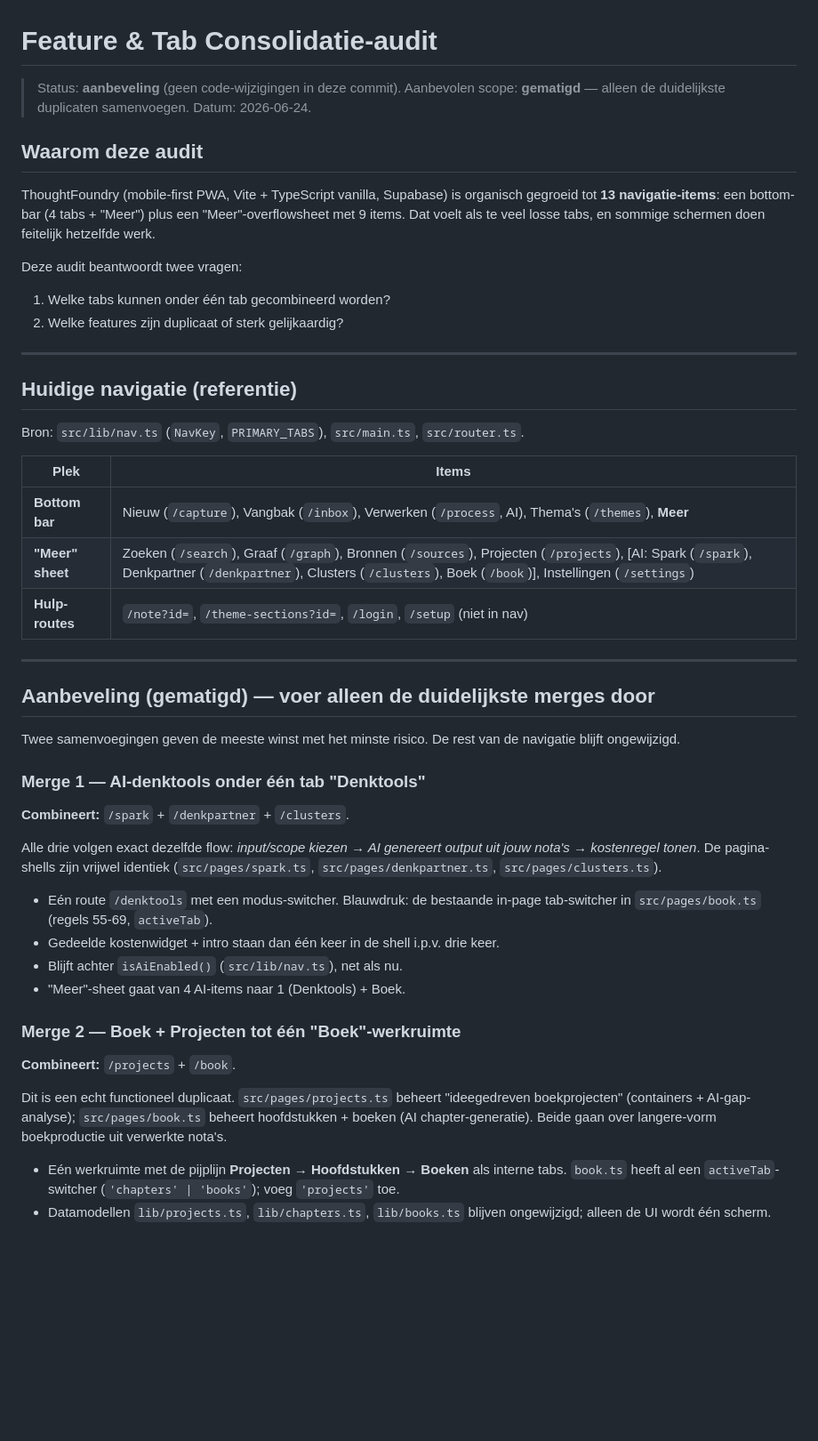
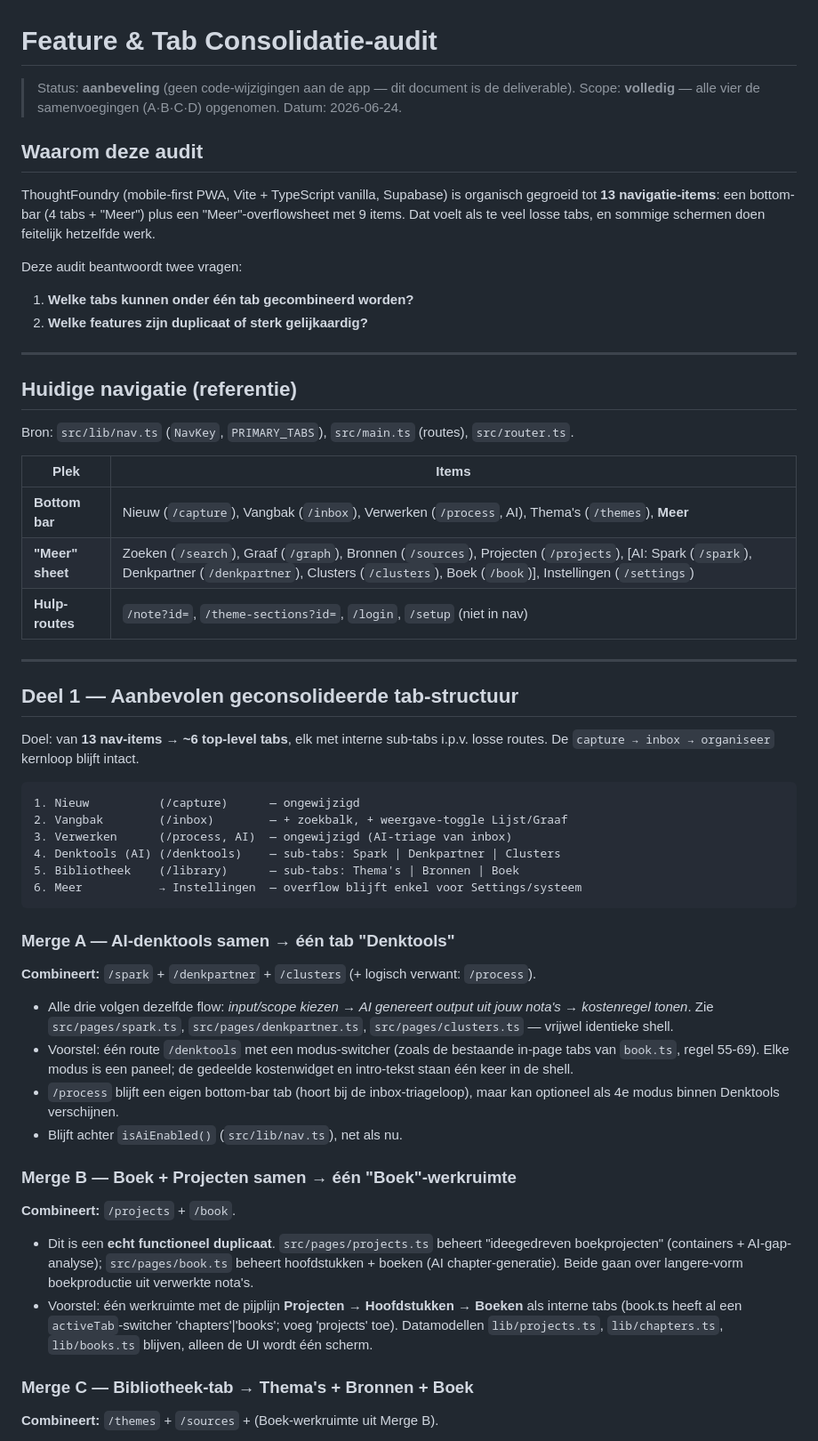
Before and after one commit to Sibron/ThoughtFoundry, a Markdown page: docs/CONSOLIDATION-AUDIT.md, the part around one of its changes. Shown at 89% size. GitHub-like rendering; blank space fills up the shorter version.

````diff
--- a/docs/CONSOLIDATION-AUDIT.md
+++ b/docs/CONSOLIDATION-AUDIT.md
@@ -1,7 +1,7 @@
 # Feature & Tab Consolidatie-audit
 
-> Status: **aanbeveling** (geen code-wijzigingen in deze commit).
-> Aanbevolen scope: **gematigd** — alleen de duidelijkste duplicaten samenvoegen.
+> Status: **aanbeveling** (geen code-wijzigingen aan de app — dit document is de deliverable).
+> Scope: **volledig** — alle vier de samenvoegingen (A·B·C·D) opgenomen.
 > Datum: 2026-06-24.
 
 ## Waarom deze audit
@@ -12,14 +12,15 @@ plus een "Meer"-overflowsheet met 9 items. Dat voelt als te veel losse tabs, en
 sommige schermen doen feitelijk hetzelfde werk.
 
 Deze audit beantwoordt twee vragen:
-1. Welke tabs kunnen onder één tab gecombineerd worden?
-2. Welke features zijn duplicaat of sterk gelijkaardig?
+1. **Welke tabs kunnen onder één tab gecombineerd worden?**
+2. **Welke features zijn duplicaat of sterk gelijkaardig?**
 
 ---
 
 ## Huidige navigatie (referentie)
 
-Bron: `src/lib/nav.ts` (`NavKey`, `PRIMARY_TABS`), `src/main.ts`, `src/router.ts`.
+Bron: `src/lib/nav.ts` (`NavKey`, `PRIMARY_TABS`), `src/main.ts` (routes),
+`src/router.ts`.
 
 | Plek | Items |
 |------|-------|
@@ -29,35 +30,45 @@ Bron: `src/lib/nav.ts` (`NavKey`, `PRIMARY_TABS`), `src/main.ts`, `src/router.ts
 
 ---
 
-## Aanbeveling (gematigd) — voer alleen de duidelijkste merges door
+## Deel 1 — Aanbevolen geconsolideerde tab-structuur
 
-Twee samenvoegingen geven de meeste winst met het minste risico. De rest van de
-navigatie blijft ongewijzigd.
+Doel: van **13 nav-items → ~6 top-level tabs**, elk met interne sub-tabs i.p.v.
+losse routes. De `capture → inbox → organiseer` kernloop blijft intact.
 
-### Merge 1 — AI-denktools onder één tab "Denktools"
-**Combineert:** `/spark` + `/denkpartner` + `/clusters`.
+```
+1. Nieuw          (/capture)      — ongewijzigd
+2. Vangbak        (/inbox)        — + zoekbalk, + weergave-toggle Lijst/Graaf
+3. Verwerken      (/process, AI)  — ongewijzigd (AI-triage van inbox)
+4. Denktools (AI) (/denktools)    — sub-tabs: Spark | Denkpartner | Clusters
+5. Bibliotheek    (/library)      — sub-tabs: Thema's | Bronnen | Boek
+6. Meer           → Instellingen  — overflow blijft enkel voor Settings/systeem
+```
 
-Alle drie volgen exact dezelfde flow: *input/scope kiezen → AI genereert output
-uit jouw nota's → kostenregel tonen*. De pagina-shells zijn vrijwel identiek
-(`src/pages/spark.ts`, `src/pages/denkpartner.ts`, `src/pages/clusters.ts`).
+### Merge A — AI-denktools samen → één tab "Denktools"
+**Combineert:** `/spark` + `/denkpartner` + `/clusters` (+ logisch verwant: `/process`).
 
-- Eén route `/denktools` met een modus-switcher. Blauwdruk: de bestaande in-page
-  tab-switcher in `src/pages/book.ts` (regels 55-69, `activeTab`).
-- Gedeelde kostenwidget + intro staan dan één keer in de shell i.p.v. drie keer.
+- Alle drie volgen dezelfde flow: *input/scope kiezen → AI genereert output uit
+  jouw nota's → kostenregel tonen*. Zie `src/pages/spark.ts`,
+  `src/pages/denkpartner.ts`, `src/pages/clusters.ts` — vrijwel identieke shell.
+- Voorstel: één route `/denktools` met een modus-switcher (zoals de bestaande
+  in-page tabs van `book.ts`, regel 55-69). Elke modus is een paneel; de
+  gedeelde kostenwidget en intro-tekst staan één keer in de shell.
+- `/process` blijft een eigen bottom-bar tab (hoort bij de inbox-triageloop),
+  maar kan optioneel als 4e modus binnen Denktools verschijnen.
 - Blijft achter `isAiEnabled()` (`src/lib/nav.ts`), net als nu.
-- "Meer"-sheet gaat van 4 AI-items naar 1 (Denktools) + Boek.
 
-### Merge 2 — Boek + Projecten tot één "Boek"-werkruimte
+### Merge B — Boek + Projecten samen → één "Boek"-werkruimte
 **Combineert:** `/projects` + `/book`.
 
-Dit is een echt functioneel duplicaat. `src/pages/projects.ts` beheert
-"ideegedreven boekprojecten" (containers + AI-gap-analyse); `src/pages/book.ts`
-beheert hoofdstukken + boeken (AI chapter-generatie). Beide gaan over
-langere-vorm boekproductie uit verwerkte nota's.
+- Dit is een **echt functioneel duplicaat**. `src/pages/projects.ts` beheert
+  "ideegedreven boekprojecten" (containers + AI-gap-analyse); `src/pages/book.ts`
+  beheert hoofdstukken + boeken (AI chapter-generatie). Beide gaan over
+  langere-vorm boekproductie uit verwerkte nota's.
+- Voorstel: één werkruimte met de pijplijn **Projecten → Hoofdstukken → Boeken**
+  als interne tabs (book.ts heeft al een `activeTab`-switcher 'chapters'|'books';
+  voeg 'projects' toe). Datamodellen `lib/projects.ts`, `lib/chapters.ts`,
+  `lib/books.ts` blijven, alleen de UI wordt één scherm.
 
-- Eén werkruimte met de pijplijn **Projecten → Hoofdstukken → Boeken** als interne
-  tabs. `book.ts` heeft al een `activeTab`-switcher (`'chapters' | 'books'`); voeg
-  `'projects'` toe.
-- Datamodellen `lib/projects.ts`, `lib/chapters.ts`, `lib/books.ts` blijven
-  ongewijzigd; alleen de UI wordt één scherm.
+### Merge C — Bibliotheek-tab → Thema's + Bronnen + Boek
+**Combineert:** `/themes` + `/sources` + (Boek-werkruimte uit Merge B).
 
````
Also changed, not shown: other parts of docs/CONSOLIDATION-AUDIT.md (+60 -29 lines).
